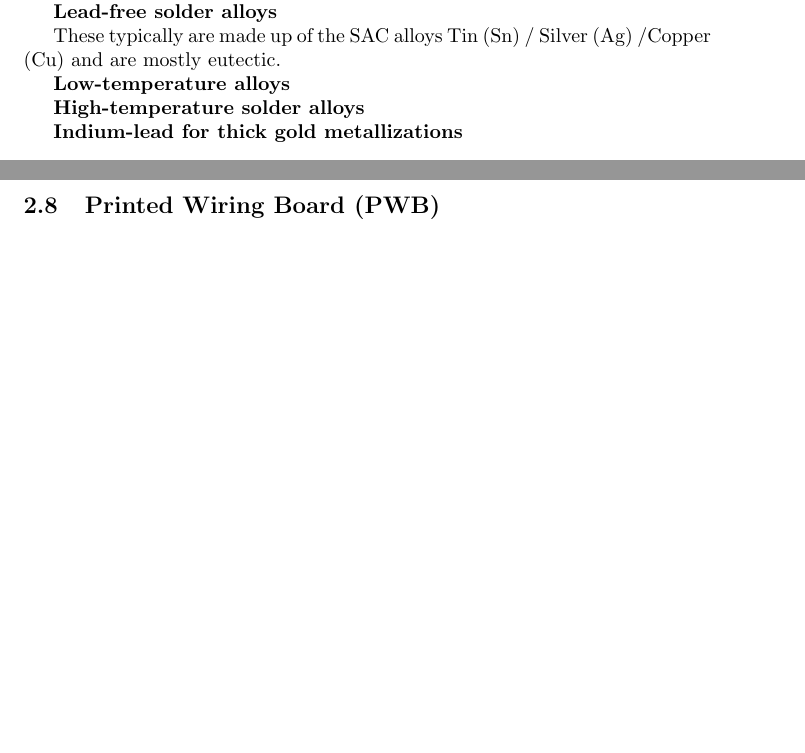
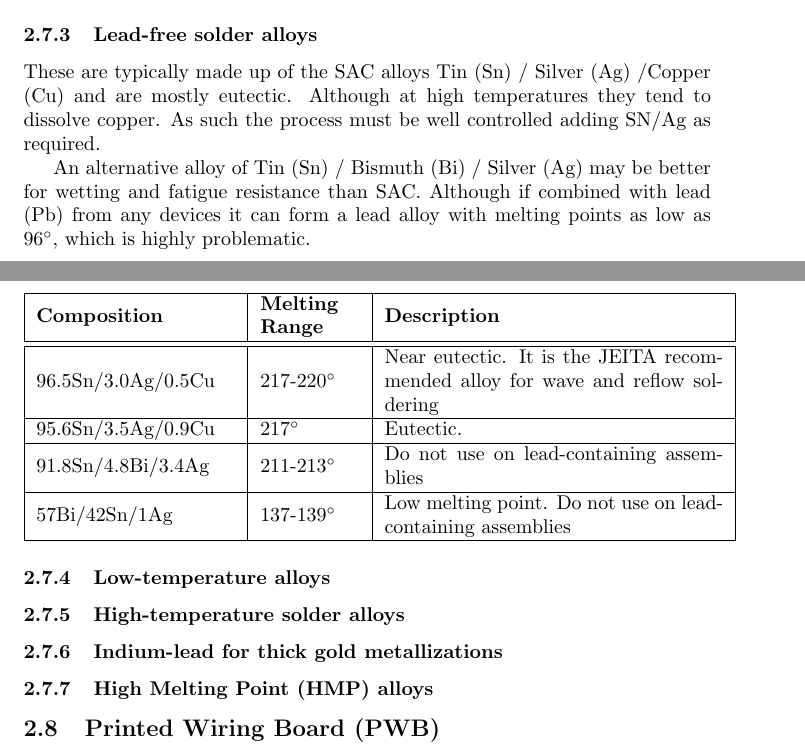
Before and after one commit to gavbarnett/HotChips, a LaTeX paper (Test1.tex): two parts of pages 6 and 7 of 9 before the commit and two parts of pages 7 and 8 of 10 after it, joined at a grey line, cut so that both start at the same text, the shorter picture padded with empty space. Compiled offline with pdfLaTeX.

Commit message:
Lead-free solder alloys
Also sorted tables

```diff
--- a/Test1.tex
+++ b/Test1.tex
@@ -2,6 +2,7 @@
 \usepackage{blindtext}
 \usepackage{graphicx}
 \usepackage{gensymb}
+\usepackage{array}
 \usepackage[utf8]{inputenc}
 \graphicspath{ {Images/} }
 \usepackage{biblatex}
@@ -121,20 +120,35 @@ Also getting use to using LaTeX.
 		\end{center}
 The higher temperature, higher lead content solders where used internally within devices to prevent re-flow during PWA assembly.
 
+		\subsubsection{Lead-free solder alloys}
+		These are typically made up of the SAC alloys Tin (Sn) / Silver (Ag) /Copper (Cu) and are mostly eutectic.
+		Although at high temperatures they tend to dissolve copper.
+		As such the process must be well controlled adding SN/Ag as required.
 
-		\textbf{Lead-free solder alloys}
+		An alternative alloy of Tin (Sn) / Bismuth (Bi) / Silver (Ag) may be better for wetting and fatigue resistance than SAC.
+		Although if combined with lead (Pb) from any devices it can form a lead alloy with melting points as low as 96\degree , which is highly problematic.
+		 \begin{center}
+ 			\begin{tabular}{| m{10em} | m{5em}| m{17em} |}
+ 			\hline
+ 			\textbf{Composition} & \textbf{Melting Range} & \textbf{Description} \\ [0.5ex]
+ 			\hline\hline
+ 			96.5Sn/3.0Ag/0.5Cu & 217-220\degree & Near eutectic. It is the JEITA recommended alloy for wave and reflow soldering \\
+ 			\hline
+ 			95.6Sn/3.5Ag/0.9Cu & 217\degree & Eutectic. \\
+ 			\hline
+ 			91.8Sn/4.8Bi/3.4Ag & 211-213\degree & Do not use on lead-containing assemblies \\
+ 			\hline
+ 			57Bi/42Sn/1Ag & 137-139\degree & Low melting point. Do not use on lead-containing assemblies  \\
+ 			\hline
+			\end{tabular}
+		\end{center}
+
+		\subsubsection{Low-temperature alloys}
+
+		\subsubsection{High-temperature solder alloys}
 
 
-		These typically are made up of the SAC alloys Tin (Sn) / Silver (Ag) /Copper (Cu) and are mostly eutectic.
-
-
-		\textbf{Low-temperature alloys}
-
-
-		\textbf{High-temperature solder alloys}
-
-
-		\textbf{Indium-lead for thick gold metallizations}
+		\subsubsection{Indium-lead for thick gold metallizations}
 
 
 		\subsubsection{High Melting Point (HMP) alloys}
```
Also changed, not shown: Test1.tex (18 more changed lines).
